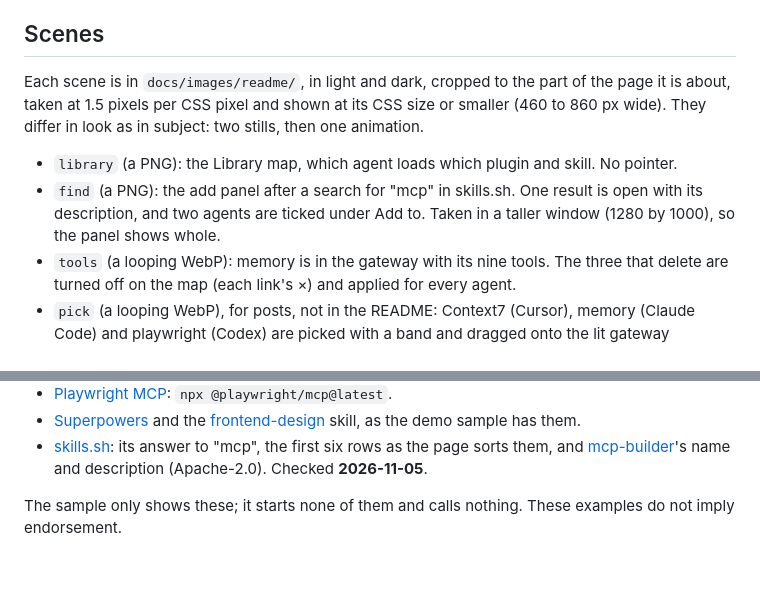
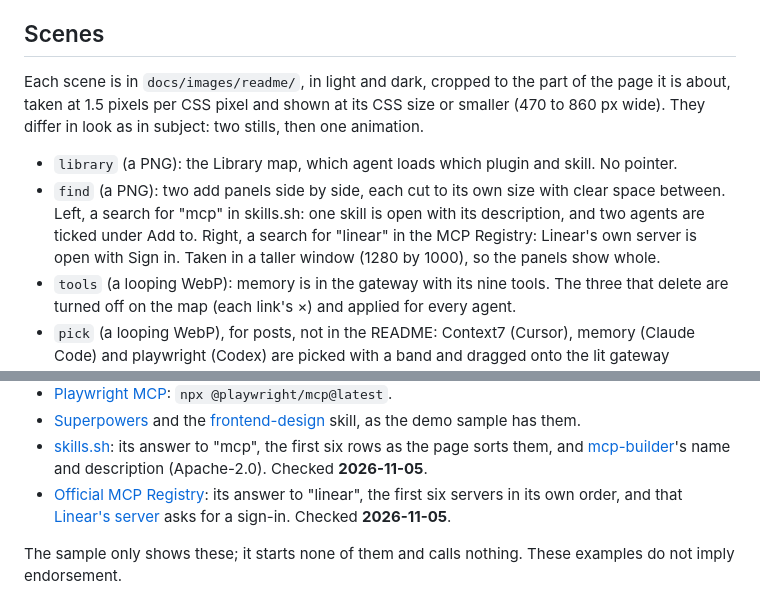
Before and after one commit to KonstantinStarovoytov/kitden, a Markdown page: docs/readme-media.md, 2 parts joined by grey strips. GitHub-like rendering; blank space fills up the shorter version.

Commit message:
README shows a search for skills and one for MCP servers, side by side
Co-Authored-By: Claude Fable 5.1 <noreply@anthropic.com>

```diff
--- a/docs/readme-media.md
+++ b/docs/readme-media.md
@@ -8,13 +8,15 @@ have a picture of the real page, with no caption.
 ## Scenes
 
 Each scene is in `docs/images/readme/`, in light and dark, cropped to the part of the page it
-is about, taken at 1.5 pixels per CSS pixel and shown at its CSS size or smaller (460 to
+is about, taken at 1.5 pixels per CSS pixel and shown at its CSS size or smaller (470 to
 860 px wide). They differ in look as in subject: two stills, then one animation.
 
 - `library` (a PNG): the Library map, which agent loads which plugin and skill. No pointer.
-- `find` (a PNG): the add panel after a search for "mcp" in skills.sh. One result is open
-  with its description, and two agents are ticked under Add to. Taken in a taller window
-  (1280 by 1000), so the panel shows whole.
+- `find` (a PNG): two add panels side by side, each cut to its own size with clear space
+  between. Left, a search for "mcp" in skills.sh: one skill is open with its description, and
+  two agents are ticked under Add to. Right, a search for "linear" in the MCP Registry:
+  Linear's own server is open with Sign in. Taken in a taller window (1280 by 1000), so the
+  panels show whole.
 - `tools` (a looping WebP): memory is in the gateway with its nine tools. The three that delete
   are turned off on the map (each link's ×) and applied for every agent.
 - `pick` (a looping WebP), for posts, not in the README: Context7 (Cursor), memory (Claude
@@ -61,6 +63,9 @@ Checked against their official sources on **2026-11-02**:
 - [skills.sh](https://skills.sh): its answer to "mcp", the first six rows as the page sorts
   them, and [mcp-builder](https://github.com/anthropics/skills/tree/main/skills/mcp-builder)'s
   name and description (Apache-2.0). Checked **2026-11-05**.
+- [Official MCP Registry](https://registry.modelcontextprotocol.io): its answer to "linear",
+  the first six servers in its own order, and that [Linear's server](https://mcp.linear.app/mcp)
+  asks for a sign-in. Checked **2026-11-05**.
 
 The sample only shows these; it starts none of them and calls nothing. These
 examples do not imply endorsement.
```
Also changed, not shown: README.md (+3 -3 lines), docs/images/readme/find-dark.png, docs/images/readme/find-light.png, 2 other files.
